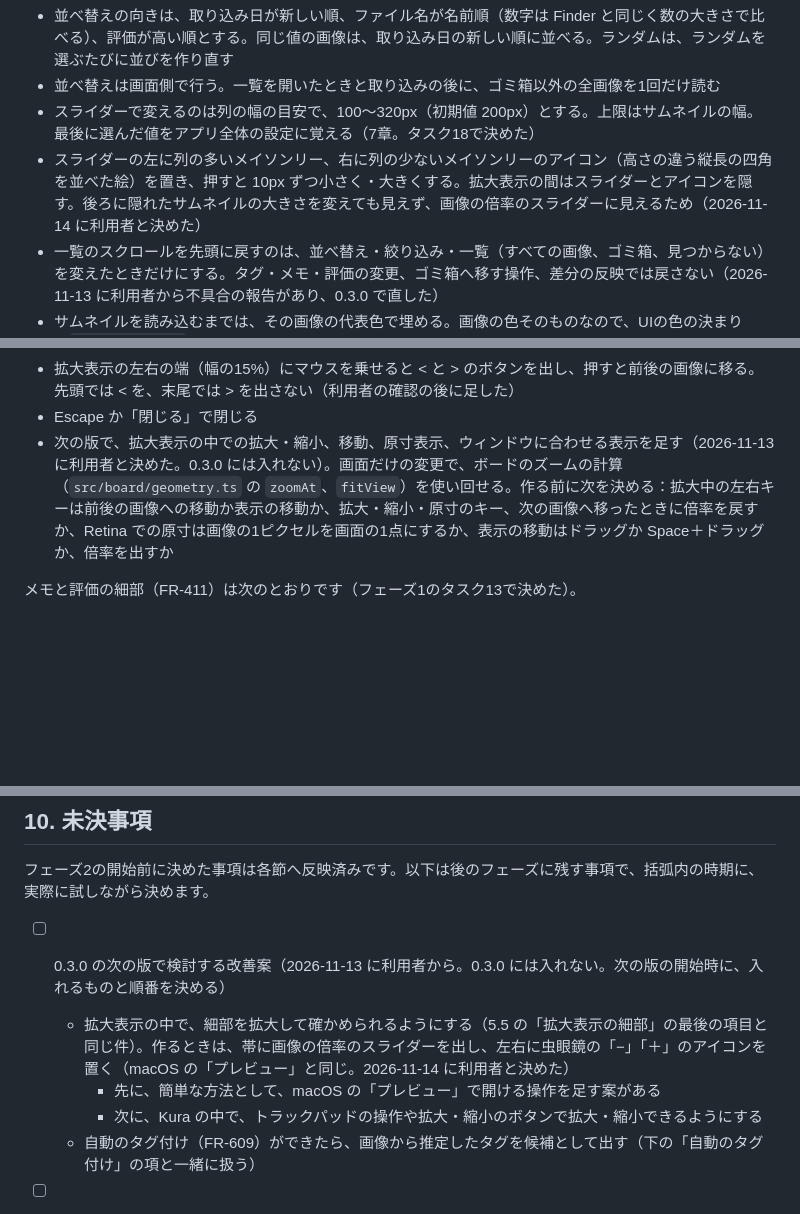
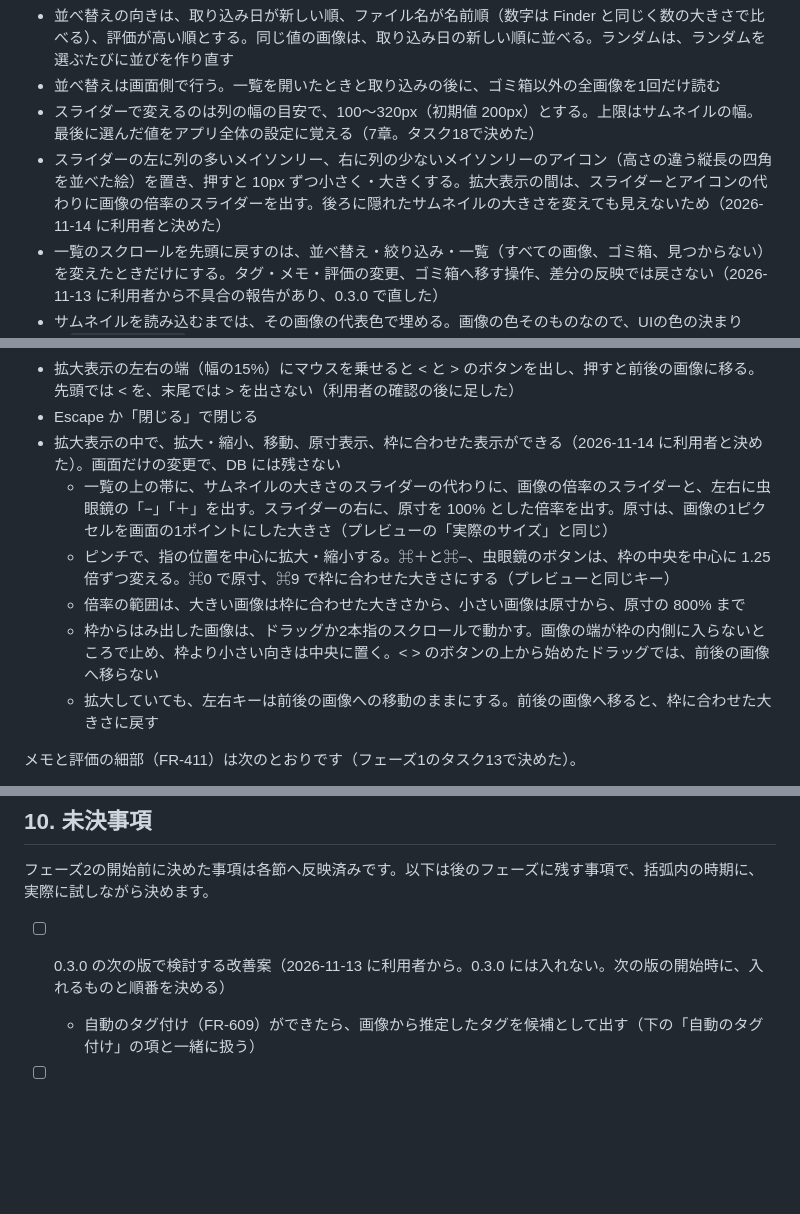
Before and after one commit to kk6/kura, a Markdown page: docs/requirements.md, 3 parts joined by grey strips. Rendered like a GitHub page; blank space fills up the shorter version.

```diff
--- a/docs/requirements.md
+++ b/docs/requirements.md
@@ -387,7 +387,7 @@ Rustコアだけがライブラリに書き込みます。Pythonは画像を読
 - 並べ替えの向きは、取り込み日が新しい順、ファイル名が名前順（数字は Finder と同じく数の大きさで比べる）、評価が高い順とする。同じ値の画像は、取り込み日の新しい順に並べる。ランダムは、ランダムを選ぶたびに並びを作り直す
 - 並べ替えは画面側で行う。一覧を開いたときと取り込みの後に、ゴミ箱以外の全画像を1回だけ読む
 - スライダーで変えるのは列の幅の目安で、100〜320px（初期値 200px）とする。上限はサムネイルの幅。最後に選んだ値をアプリ全体の設定に覚える（7章。タスク18で決めた）
-- スライダーの左に列の多いメイソンリー、右に列の少ないメイソンリーのアイコン（高さの違う縦長の四角を並べた絵）を置き、押すと 10px ずつ小さく・大きくする。拡大表示の間はスライダーとアイコンを隠す。後ろに隠れたサムネイルの大きさを変えても見えず、画像の倍率のスライダーに見えるため（2026-11-14 に利用者と決めた）
+- スライダーの左に列の多いメイソンリー、右に列の少ないメイソンリーのアイコン（高さの違う縦長の四角を並べた絵）を置き、押すと 10px ずつ小さく・大きくする。拡大表示の間は、スライダーとアイコンの代わりに画像の倍率のスライダーを出す。後ろに隠れたサムネイルの大きさを変えても見えないため（2026-11-14 に利用者と決めた）
 - 一覧のスクロールを先頭に戻すのは、並べ替え・絞り込み・一覧（すべての画像、ゴミ箱、見つからない）を変えたときだけにする。タグ・メモ・評価の変更、ゴミ箱へ移す操作、差分の反映では戻さない（2026-11-13 に利用者から不具合の報告があり、0.3.0 で直した）
 - サムネイルを読み込むまでは、その画像の代表色で埋める。画像の色そのものなので、UIの色の決まり（`docs/design.md`）の対象外とする
 - アセットプロトコルで読めるのは、開いたライブラリの画像と `.kura/thumbs/` の下だけにする。DB（`kura.db` と WAL のファイル）とゴミ箱は読めない（タスク8で、拡大表示のために画像を読めるよう広げた）
@@ -440,7 +440,12 @@ UIのリニューアル（フェーズ2の前、2026-11-07 に利用者と決め
 - 左右キーで今の並び順の前後の画像に移り、移った画像を選ぶ。先頭と末尾では止まる（端から反対の端へは回らない）
 - 拡大表示の左右の端（幅の15%）にマウスを乗せると < と > のボタンを出し、押すと前後の画像に移る。先頭では < を、末尾では > を出さない（利用者の確認の後に足した）
 - Escape か「閉じる」で閉じる
-- 次の版で、拡大表示の中での拡大・縮小、移動、原寸表示、ウィンドウに合わせる表示を足す（2026-11-13 に利用者と決めた。0.3.0 には入れない）。画面だけの変更で、ボードのズームの計算（`src/board/geometry.ts` の `zoomAt`、`fitView`）を使い回せる。作る前に次を決める：拡大中の左右キーは前後の画像への移動か表示の移動か、拡大・縮小・原寸のキー、次の画像へ移ったときに倍率を戻すか、Retina での原寸は画像の1ピクセルを画面の1点にするか、表示の移動はドラッグか Space＋ドラッグか、倍率を出すか
+- 拡大表示の中で、拡大・縮小、移動、原寸表示、枠に合わせた表示ができる（2026-11-14 に利用者と決めた）。画面だけの変更で、DB には残さない
+  - 一覧の上の帯に、サムネイルの大きさのスライダーの代わりに、画像の倍率のスライダーと、左右に虫眼鏡の「−」「＋」を出す。スライダーの右に、原寸を 100% とした倍率を出す。原寸は、画像の1ピクセルを画面の1ポイントにした大きさ（プレビューの「実際のサイズ」と同じ）
+  - ピンチで、指の位置を中心に拡大・縮小する。⌘＋と⌘−、虫眼鏡のボタンは、枠の中央を中心に 1.25 倍ずつ変える。⌘0 で原寸、⌘9 で枠に合わせた大きさにする（プレビューと同じキー）
+  - 倍率の範囲は、大きい画像は枠に合わせた大きさから、小さい画像は原寸から、原寸の 800% まで
+  - 枠からはみ出した画像は、ドラッグか2本指のスクロールで動かす。画像の端が枠の内側に入らないところで止め、枠より小さい向きは中央に置く。< > のボタンの上から始めたドラッグでは、前後の画像へ移らない
+  - 拡大していても、左右キーは前後の画像への移動のままにする。前後の画像へ移ると、枠に合わせた大きさに戻す
 
 メモと評価の細部（FR-411）は次のとおりです（フェーズ1のタスク13で決めた）。
 
@@ -816,9 +822,6 @@ ReferenceLibrary/          ← ルートフォルダ
 フェーズ2の開始前に決めた事項は各節へ反映済みです。以下は後のフェーズに残す事項で、括弧内の時期に、実際に試しながら決めます。
 
 - [ ] 0.3.0 の次の版で検討する改善案（2026-11-13 に利用者から。0.3.0 には入れない。次の版の開始時に、入れるものと順番を決める）
-  - 拡大表示の中で、細部を拡大して確かめられるようにする（5.5 の「拡大表示の細部」の最後の項目と同じ件）。作るときは、帯に画像の倍率のスライダーを出し、左右に虫眼鏡の「−」「＋」のアイコンを置く（macOS の「プレビュー」と同じ。2026-11-14 に利用者と決めた）
-    - 先に、簡単な方法として、macOS の「プレビュー」で開ける操作を足す案がある
-    - 次に、Kura の中で、トラックパッドの操作や拡大・縮小のボタンで拡大・縮小できるようにする
   - 自動のタグ付け（FR-609）ができたら、画像から推定したタグを候補として出す（下の「自動のタグ付け」の項と一緒に扱う）
 
 - [ ] 骨格推定モデルの選定（MediaPipe Pose、RTMPose、YOLO-Poseなどを比較する）（フェーズ3の後半）
```
Also changed, not shown: other parts of docs/requirements.md (+1 -0 lines), docs/design.md (+1 -1 lines), docs/user-guide.md (+11 -1 lines), docs/images/zoom.jpg, 6 other files.
